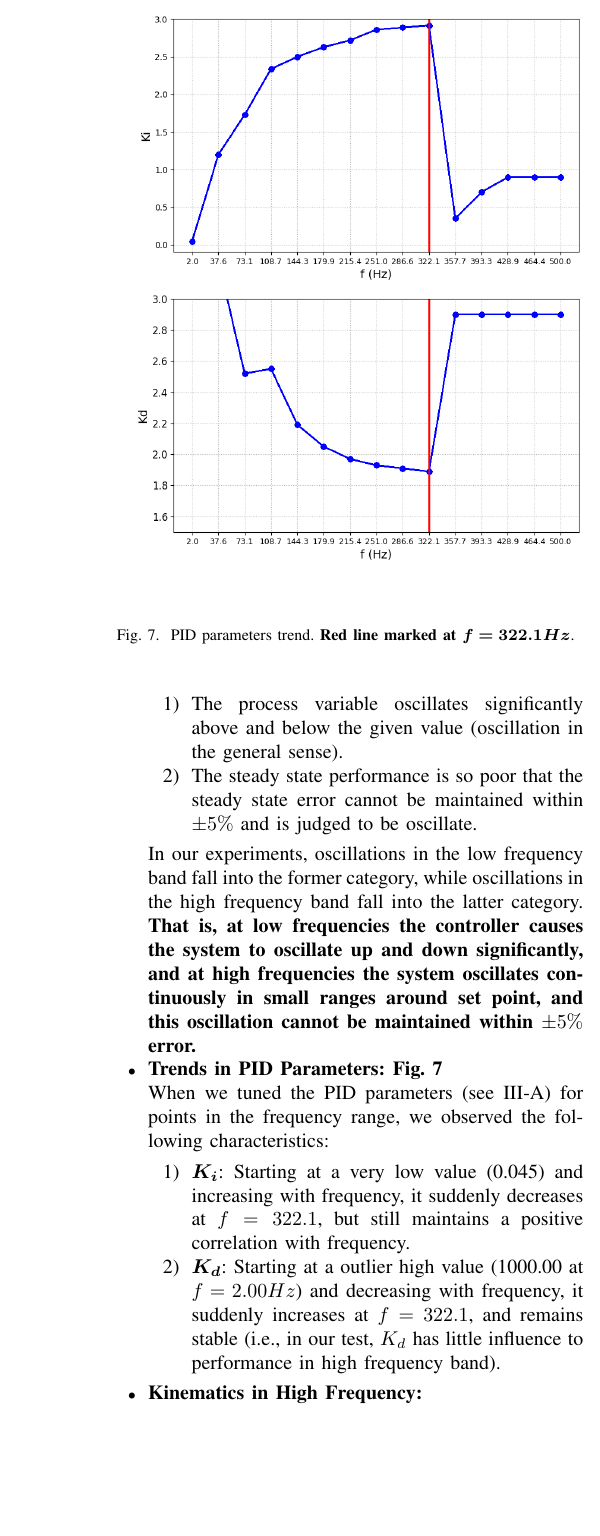
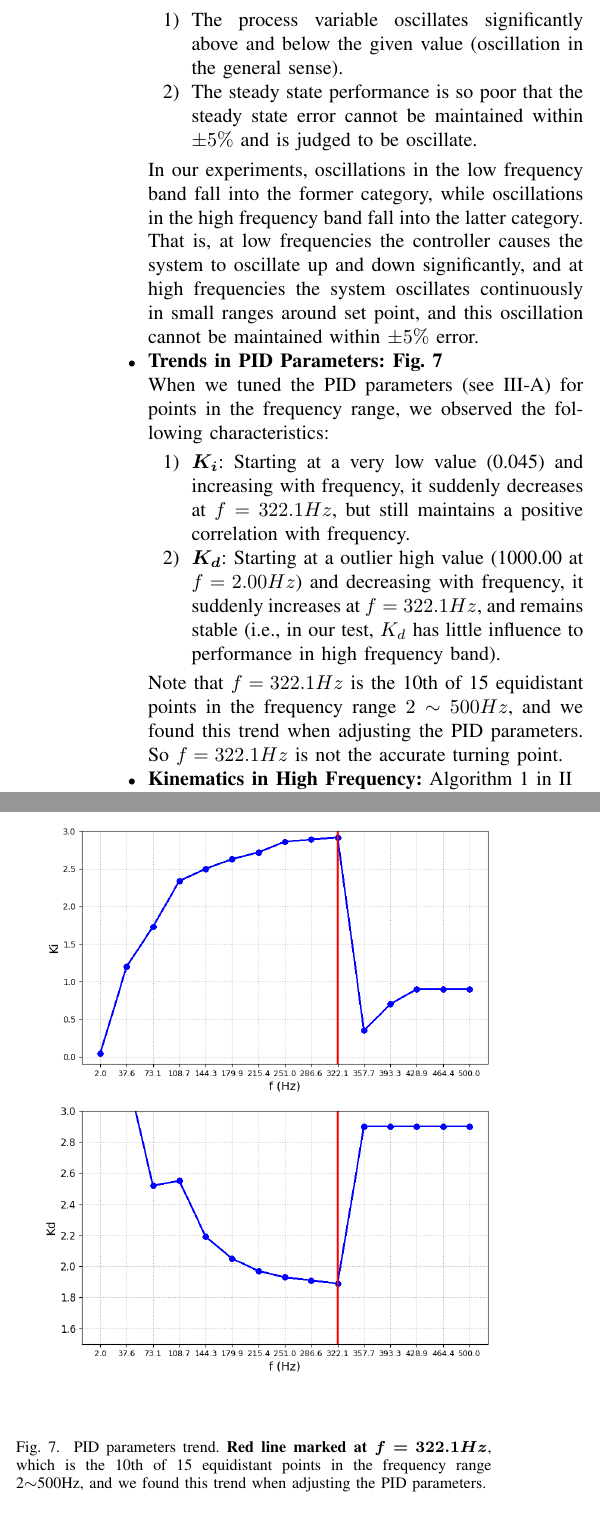
Before and after one commit to Vehshanaan/RS_AS2, a LaTeX paper (Report/Reportv0.2.tex): part of one column of page 5 of 6 before the commit and two parts of the columns of page 5 of 6 after it, the two joined at a grey line, cut so that both start at the same text, the shorter picture padded with empty space. Compiled offline with pdfLaTeX; a missing font is replaced by an installed copy or a similar font; a LaTeX package or settings file that is missing is left out.

Commit message:
Updates from Overleaf

```diff
--- a/Report/Reportv0.2.tex
+++ b/Report/Reportv0.2.tex
@@ -313,23 +313,24 @@ The overall results of the experiment are detailed in the figure in the appendix
             \item The process variable oscillates significantly above and below the given value (oscillation in the general sense).
             \item The steady state performance is so poor that the steady state error cannot be maintained within $\pm5\%$ and is judged to be oscillate.
         \end{enumerate}
-       In our experiments, oscillations in the low frequency band fall into the former category, while oscillations in the high frequency band fall into the latter category. \textbf{That is, at low frequencies the controller causes the system to oscillate up and down significantly, and at high frequencies the system oscillates continuously in small ranges around  set point, and this oscillation cannot be maintained within $\pm5\%$ error.}
+       In our experiments, oscillations in the low frequency band fall into the former category, while oscillations in the high frequency band fall into the latter category. That is, at low frequencies the controller causes the system to oscillate up and down significantly, and at high frequencies the system oscillates continuously in small ranges around  set point, and this oscillation cannot be maintained within $\pm5\%$ error.
     \item \textbf{Trends in PID Parameters: Fig. \ref{KiTrend}}\\
     % 在我们为频率范围内的点调节PID参数时，我们观察到了以下特点：
     When we tuned the PID parameters (see \ref{PIDTuningMethod}) for points in the frequency range, we observed the following characteristics:
     \begin{enumerate}
         % Ki: 从极低（0.045）开始，随频率上升而增加，在f=322.1处突然减小，但仍保持与频率的正相关。
         % Ki: 从极高（0.045）开始，随频率上升而增加，在f=322.1处突然减小，然后保持不变。
-        \item \bm{$K_{i}$}: Starting at a very low value (0.045) and increasing with frequency, it suddenly decreases at $f = 322.1$, but still maintains a positive correlation with frequency.
-        \item \bm{$K_{d}$}: Starting at a outlier high value (1000.00 at $f=2.00Hz$) and decreasing with frequency, it suddenly increases at $f = 322.1$, and remains stable (i.e., in our test, $K_{d}$ has little influence to performance in high frequency band).
+        \item \bm{$K_{i}$}: Starting at a very low value (0.045) and increasing with frequency, it suddenly decreases at $f = 322.1Hz$, but still maintains a positive correlation with frequency.
+        \item \bm{$K_{d}$}: Starting at a outlier high value (1000.00 at $f=2.00Hz$) and decreasing with frequency, it suddenly increases at $f = 322.1Hz$, and remains stable (i.e., in our test, $K_{d}$ has little influence to performance in high frequency band).
+    \end{enumerate}
+    Note that  $f = 322.1Hz$ is the 10th of 15 equidistant points in the frequency range $2\sim500Hz$, and we found this trend when adjusting the PID parameters. So $f = 322.1Hz$ is not the accurate turning point.
         \begin{figure}
             \centering
             \includegraphics[width=1.1\linewidth]{Report/Pic/KiKdTrend.png}
-            \caption{PID parameters trend. \textbf{Red line marked at \bm{$f=322.1Hz$}}.}
+            \caption{PID parameters trend. \textbf{Red line marked at \bm{$f=322.1Hz$}}, which is the 10th of 15 equidistant points in the frequency range 2$\sim$500Hz, and we found this trend when adjusting the PID parameters.}
             \label{KiTrend}
         \end{figure}
-    \end{enumerate}
-    \item \textbf{Kinematics in High Frequency:}\\
+    \item \textbf{Kinematics in High Frequency:} Algorithm \ref{KinematicsAlgorithm} in \ref{Implementation}\\
     % 在高频区域，运动学计算也引入了不稳定因素。如果kinematics的更新频率高于轮轴encoder的变化频率，encoder在两次update之间的变化将被计算为0，使kinematics错误地将速度计算为0，这一问题会使f>500的区域大幅震荡，但此问题可以通过软件方法解决（如，在每次encoder count变化时更新Kinematics，而不是固定频率更新。）
     In the high frequency range, the kinematics calculation also introduces instability. If the kinematics are updated more frequently than the axle encoder changes, the encoder count does not have time to change between two kinematics updates, causing the kinematics to incorrectly calculate the velocity as 0. This problem can cause significant oscillations in the $f>500$ range, but this problem can be solved by software methods (e.g. by updating the kinematics when encoder count changes, rather than updating kinematics at a fixed frequency.)
     \item \textbf{Oscillate bands:}\\
```
Also changed, not shown: Report/biblio.bib (+10 -0 lines), Report/Reportv0.2.tex (12 more changed lines).
